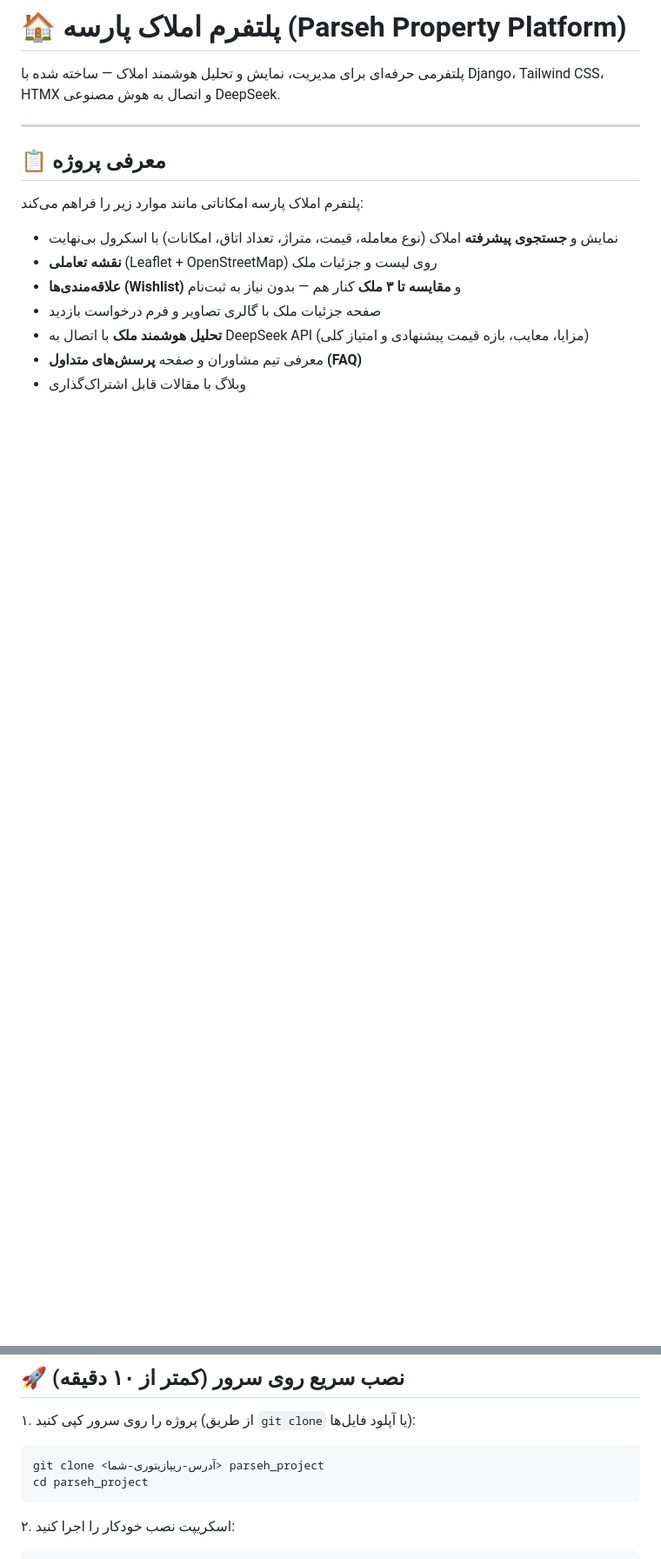
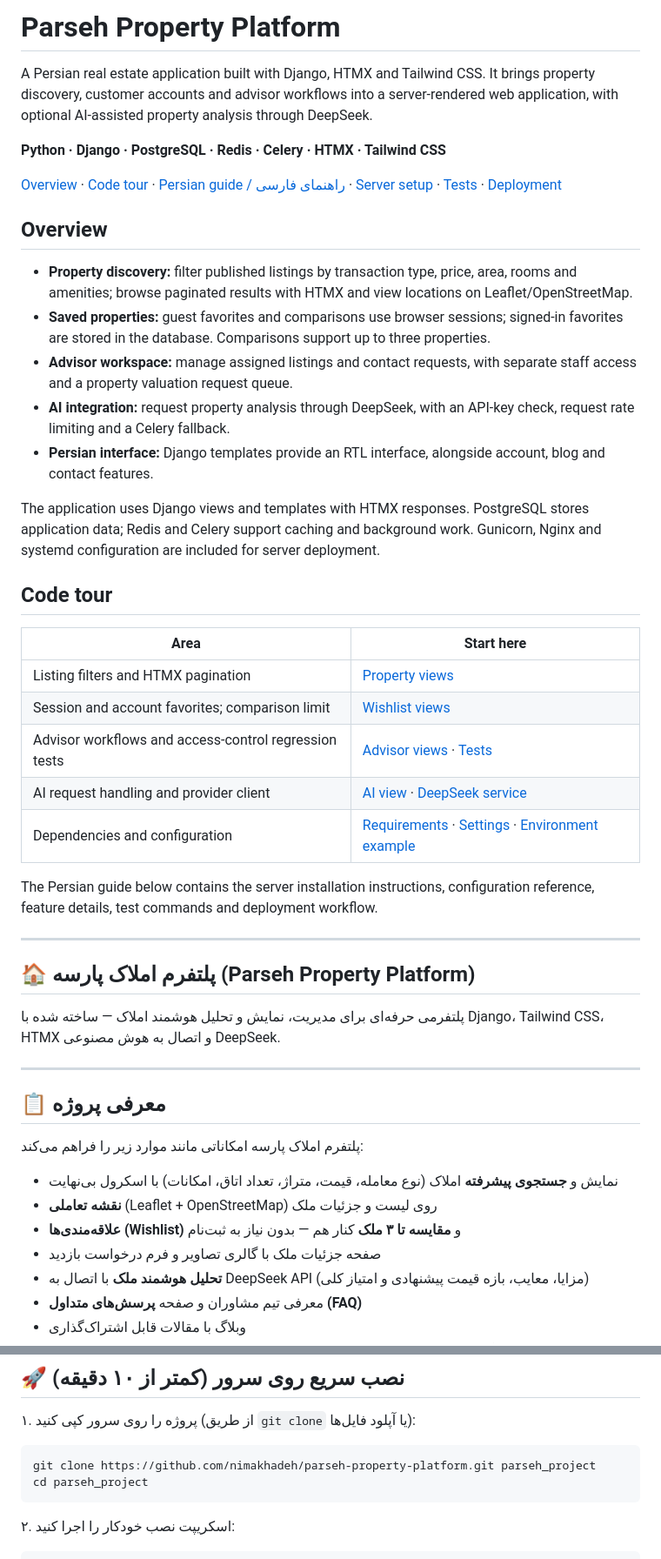
Before and after one commit to nimakhadeh/parseh-property-platform, a Markdown page: README.md, 2 parts joined by grey strips. Shown at 87% size. Drawn GitHub-style; blank space fills up the shorter version.

Commit message:
docs: add project overview and code navigation before Persian guide

````diff
--- a/README.md
+++ b/README.md
@@ -1,4 +1,38 @@
-# 🏠 پلتفرم املاک پارسه (Parseh Property Platform)
+# Parseh Property Platform
+
+A Persian real estate application built with Django, HTMX and Tailwind CSS. It brings property discovery, customer accounts and advisor workflows into a server-rendered web application, with optional AI-assisted property analysis through DeepSeek.
+
+**Python · Django · PostgreSQL · Redis · Celery · HTMX · Tailwind CSS**
+
+[Overview](#overview) · [Code tour](#code-tour) · [Persian guide / راهنمای فارسی](#persian-guide) · [Server setup](#server-setup) · [Tests](#automated-tests) · [Deployment](#deployment)
+
+## Overview
+
+- **Property discovery:** filter published listings by transaction type, price, area, rooms and amenities; browse paginated results with HTMX and view locations on Leaflet/OpenStreetMap.
+- **Saved properties:** guest favorites and comparisons use browser sessions; signed-in favorites are stored in the database. Comparisons support up to three properties.
+- **Advisor workspace:** manage assigned listings and contact requests, with separate staff access and a property valuation request queue.
+- **AI integration:** request property analysis through DeepSeek, with an API-key check, request rate limiting and a Celery fallback.
+- **Persian interface:** Django templates provide an RTL interface, alongside account, blog and contact features.
+
+The application uses Django views and templates with HTMX responses. PostgreSQL stores application data; Redis and Celery support caching and background work. Gunicorn, Nginx and systemd configuration are included for server deployment.
+
+## Code tour
+
+| Area | Start here |
+|---|---|
+| Listing filters and HTMX pagination | [Property views](apps/properties/views.py) |
+| Session and account favorites; comparison limit | [Wishlist views](apps/properties/wishlist_views.py) |
+| Advisor workflows and access-control regression tests | [Advisor views](apps/advisor_panel/views.py) · [Tests](apps/advisor_panel/tests.py) |
+| AI request handling and provider client | [AI view](apps/ai/views.py) · [DeepSeek service](apps/ai/services/deepseek.py) |
+| Dependencies and configuration | [Requirements](requirements/base.txt) · [Settings](config/settings/) · [Environment example](.env.example) |
+
+The Persian guide below contains the server installation instructions, configuration reference, feature details, test commands and deployment workflow.
+
+---
+
+<a id="persian-guide"></a>
+
+## 🏠 پلتفرم املاک پارسه (Parseh Property Platform)
 
 پلتفرمی حرفه‌ای برای مدیریت، نمایش و تحلیل هوشمند املاک — ساخته شده با Django، Tailwind CSS، HTMX و اتصال به هوش مصنوعی DeepSeek.
 
@@ -50,7 +86,7 @@
 ۱. پروژه را روی سرور کپی کنید (از طریق `git clone` یا آپلود فایل‌ها):
 
 ```bash
-git clone <آدرس-ریپازیتوری-شما> parseh_project
+git clone https://github.com/nimakhadeh/parseh-property-platform.git parseh_project
 cd parseh_project
 ```
 
````
Also changed, not shown: other parts of README.md (+6 -0 lines).
